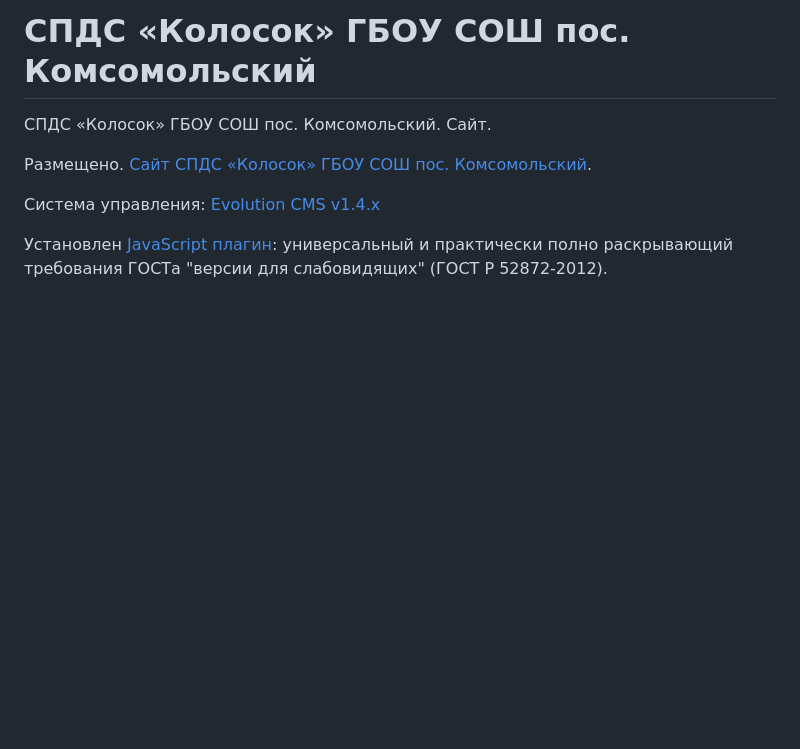
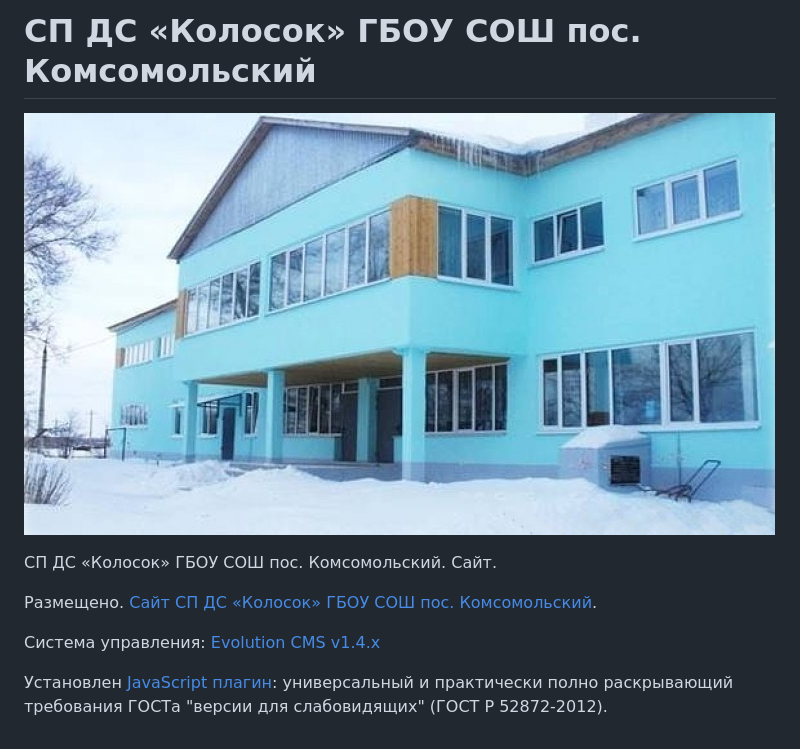
Before and after one commit to KSOSH/kolosok-site, a Markdown page: README.md, the part around the change printed below. Rendered like a GitHub page; pictures changed too: src/images/0001.jpg (added); blank space fills up the shorter version.

```diff
--- a/README.md
+++ b/README.md
@@ -1,8 +1,10 @@
-# СПДС «Колосок» ГБОУ СОШ пос. Комсомольский
+# СП ДС «Колосок» ГБОУ СОШ пос. Комсомольский
 
-СПДС «Колосок» ГБОУ СОШ пос. Комсомольский. Сайт.
+![СП ДС «Колосок» ГБОУ СОШ пос. Комсомольский.](src/images/0001.jpg "СП ДС «Колосок» ГБОУ СОШ пос. Комсомольский")
 
-Размещено. [Сайт СПДС «Колосок» ГБОУ СОШ пос. Комсомольский].
+СП ДС «Колосок» ГБОУ СОШ пос. Комсомольский. Сайт.
+
+Размещено. [Сайт СП ДС «Колосок» ГБОУ СОШ пос. Комсомольский].
 
 Система управления: [Evolution CMS v1.4.x]
 
```
Also changed, not shown: other parts of README.md (+1 -1 lines), 6 other files.
